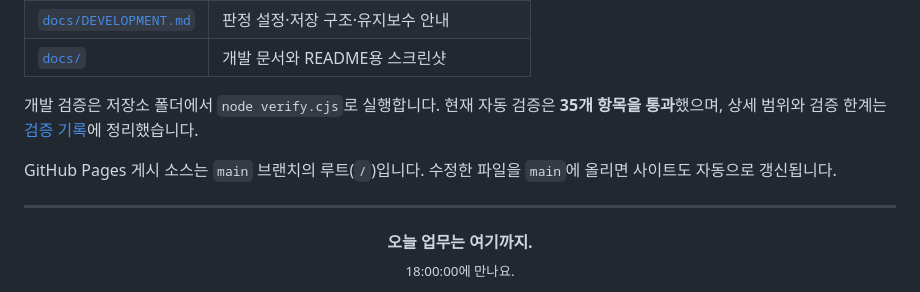
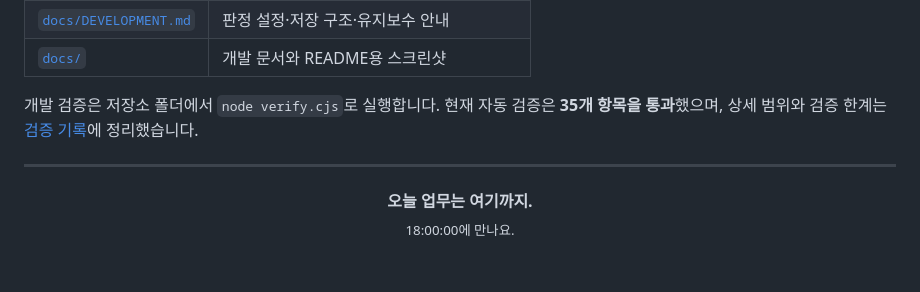
Before and after one commit to Dong-DDack/overtime-dodger, a Markdown page: README.md, the part around the change. Rendered like a GitHub page; blank space fills up the shorter version.

```diff
--- a/README.md
+++ b/README.md
@@ -117,8 +117,6 @@
 
 개발 검증은 저장소 폴더에서 `node verify.cjs`로 실행합니다. 현재 자동 검증은 **35개 항목을 통과**했으며, 상세 범위와 검증 한계는 [검증 기록](TEST_REPORT.md)에 정리했습니다.
 
-GitHub Pages 게시 소스는 `main` 브랜치의 루트(`/`)입니다. 수정한 파일을 `main`에 올리면 사이트도 자동으로 갱신됩니다.
-
 ---
 
 <div align="center">
```
